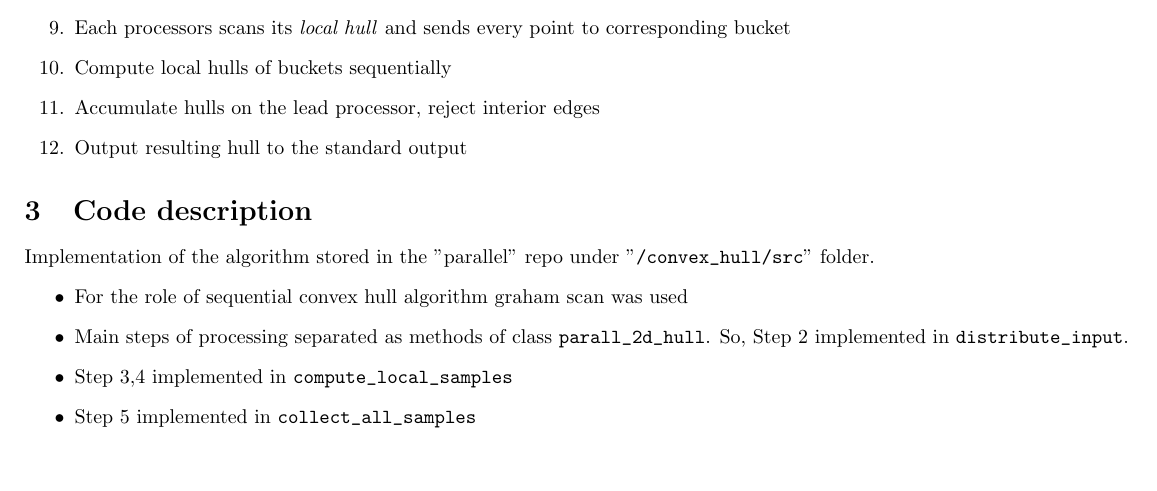
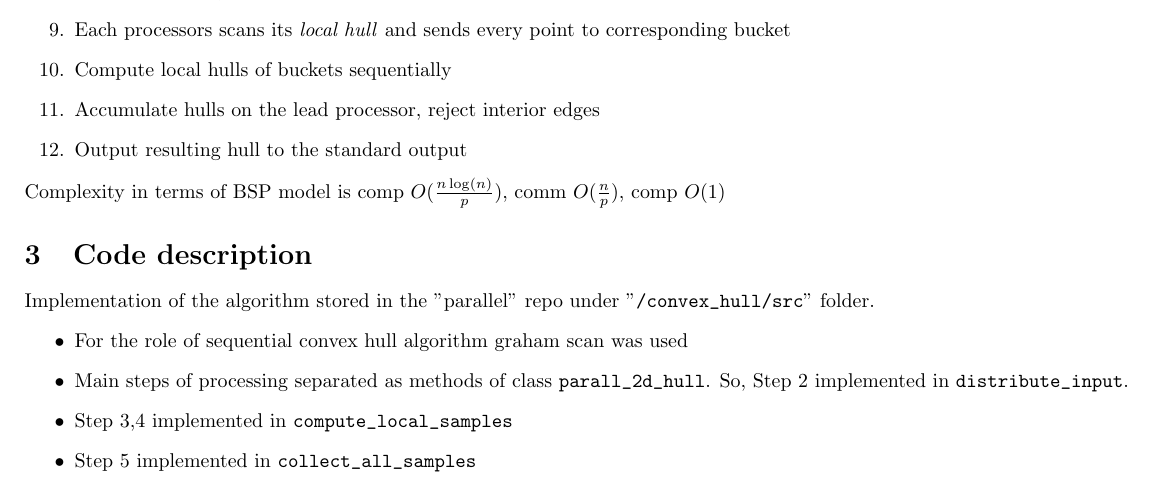
Before and after one commit to wf34/parallel, a LaTeX document (docs/reports/2015.01.14/report.tex): part of page 2 of 4, cut so that both start at the same text, the shorter picture padded with empty space. Compiled offline with pdfLaTeX.

Commit message:
[ConvexHull] report improv

```diff
--- a/docs/reports/2015.01.14/report.tex
+++ b/docs/reports/2015.01.14/report.tex
@@ -46,6 +46,9 @@
         \item Accumulate hulls on the lead processor, reject interior edges
         \item Output resulting hull to the standard output
     \end {enumerate}
+    Complexity in terms of BSP model is $\text{comp }  O(\frac {n\log(n)} {p})$,
+        $\text{comm }  O(\frac {n} {p})$,
+        $\text{comp }  O(1)$
 
 
 
```
